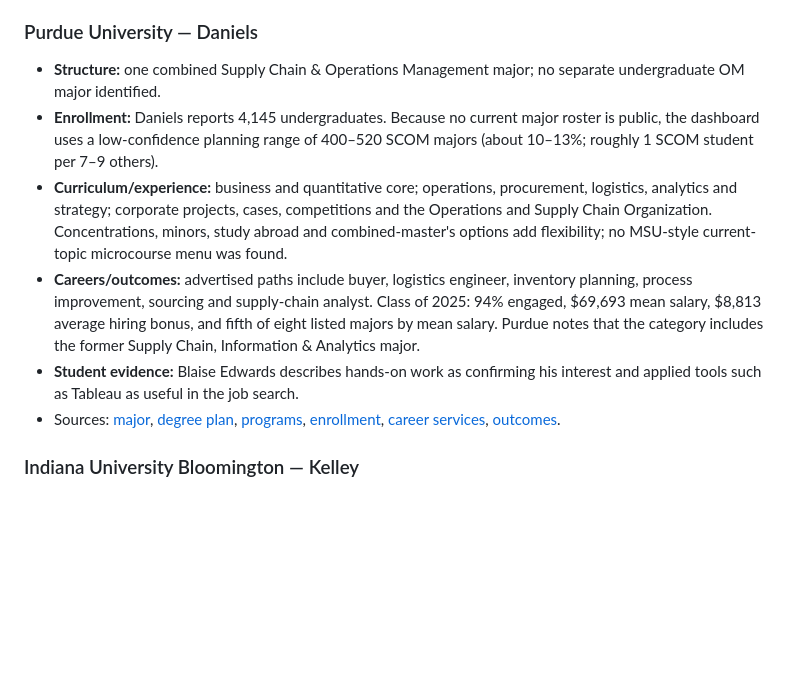
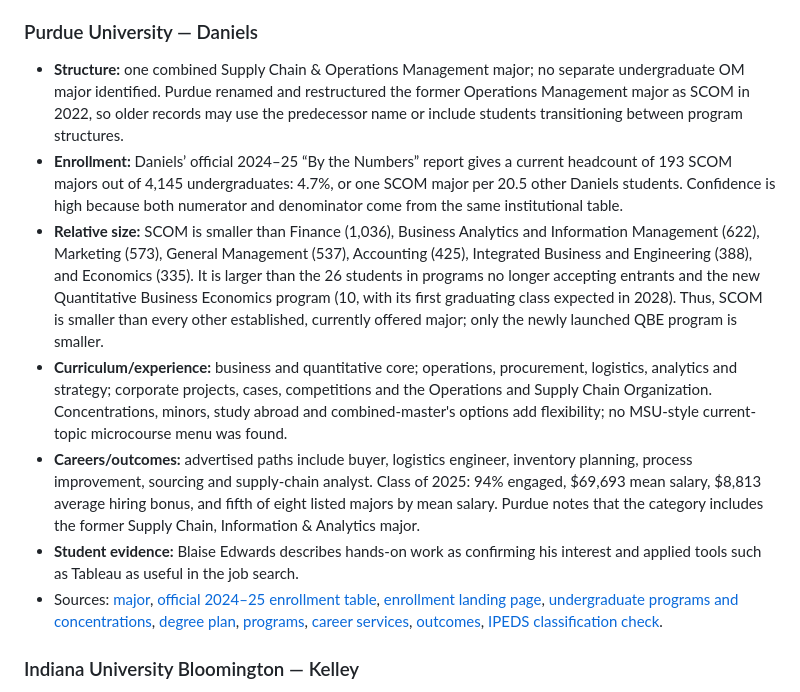
Before and after one commit to xiaoyanglong13/Peer-school-research, a Markdown page: report-source.md, the part around the change. GitHub-like rendering; blank space fills up the shorter version.

Commit message:
Document official Purdue enrollment and renaming

```diff
--- a/report-source.md
+++ b/report-source.md
@@ -120,12 +120,13 @@ The dashboard now includes seven additional profiles. Existing Michigan State, T
 
 ### Purdue University — Daniels
 
-- **Structure:** one combined Supply Chain & Operations Management major; no separate undergraduate OM major identified.
-- **Enrollment:** Daniels reports 4,145 undergraduates. Because no current major roster is public, the dashboard uses a low-confidence planning range of 400–520 SCOM majors (about 10–13%; roughly 1 SCOM student per 7–9 others).
+- **Structure:** one combined Supply Chain & Operations Management major; no separate undergraduate OM major identified. Purdue renamed and restructured the former Operations Management major as SCOM in 2022, so older records may use the predecessor name or include students transitioning between program structures.
+- **Enrollment:** Daniels’ official 2024–25 “By the Numbers” report gives a current headcount of 193 SCOM majors out of 4,145 undergraduates: 4.7%, or one SCOM major per 20.5 other Daniels students. Confidence is high because both numerator and denominator come from the same institutional table.
+- **Relative size:** SCOM is smaller than Finance (1,036), Business Analytics and Information Management (622), Marketing (573), General Management (537), Accounting (425), Integrated Business and Engineering (388), and Economics (335). It is larger than the 26 students in programs no longer accepting entrants and the new Quantitative Business Economics program (10, with its first graduating class expected in 2028). Thus, SCOM is smaller than every other established, currently offered major; only the newly launched QBE program is smaller.
 - **Curriculum/experience:** business and quantitative core; operations, procurement, logistics, analytics and strategy; corporate projects, cases, competitions and the Operations and Supply Chain Organization. Concentrations, minors, study abroad and combined-master's options add flexibility; no MSU-style current-topic microcourse menu was found.
 - **Careers/outcomes:** advertised paths include buyer, logistics engineer, inventory planning, process improvement, sourcing and supply-chain analyst. Class of 2025: 94% engaged, $69,693 mean salary, $8,813 average hiring bonus, and fifth of eight listed majors by mean salary. Purdue notes that the category includes the former Supply Chain, Information & Analytics major.
 - **Student evidence:** Blaise Edwards describes hands-on work as confirming his interest and applied tools such as Tableau as useful in the job search.
-- Sources: [major](https://business.purdue.edu/undergraduate/academics/supply-chain-operations-management.php), [degree plan](https://catalog.purdue.edu/preview_program.php?catoid=19&poid=35611), [programs](https://business.purdue.edu/academics/scom/programs.php), [enrollment](https://business.purdue.edu/daniels-insights/posts/2025/numbers-that-speak-to-the-future.php), [career services](https://business.purdue.edu/careers/), [outcomes](https://business.purdue.edu/careers/outcomes/undergraduate.php).
+- Sources: [major](https://business.purdue.edu/undergraduate/academics/supply-chain-operations-management.php), [official 2024–25 enrollment table](https://business.purdue.edu/about/by-the-numbers.pdf), [enrollment landing page](https://business.purdue.edu/daniels-insights/posts/2025/numbers-that-speak-to-the-future.php), [undergraduate programs and concentrations](https://business.purdue.edu/undergraduate/), [degree plan](https://catalog.purdue.edu/preview_program.php?catoid=19&poid=35611), [programs](https://business.purdue.edu/academics/scom/programs.php), [career services](https://business.purdue.edu/careers/), [outcomes](https://business.purdue.edu/careers/outcomes/undergraduate.php), [IPEDS classification check](https://nces.ed.gov/collegenavigator/?id=243780).
 
 ### Indiana University Bloomington — Kelley
 
```
